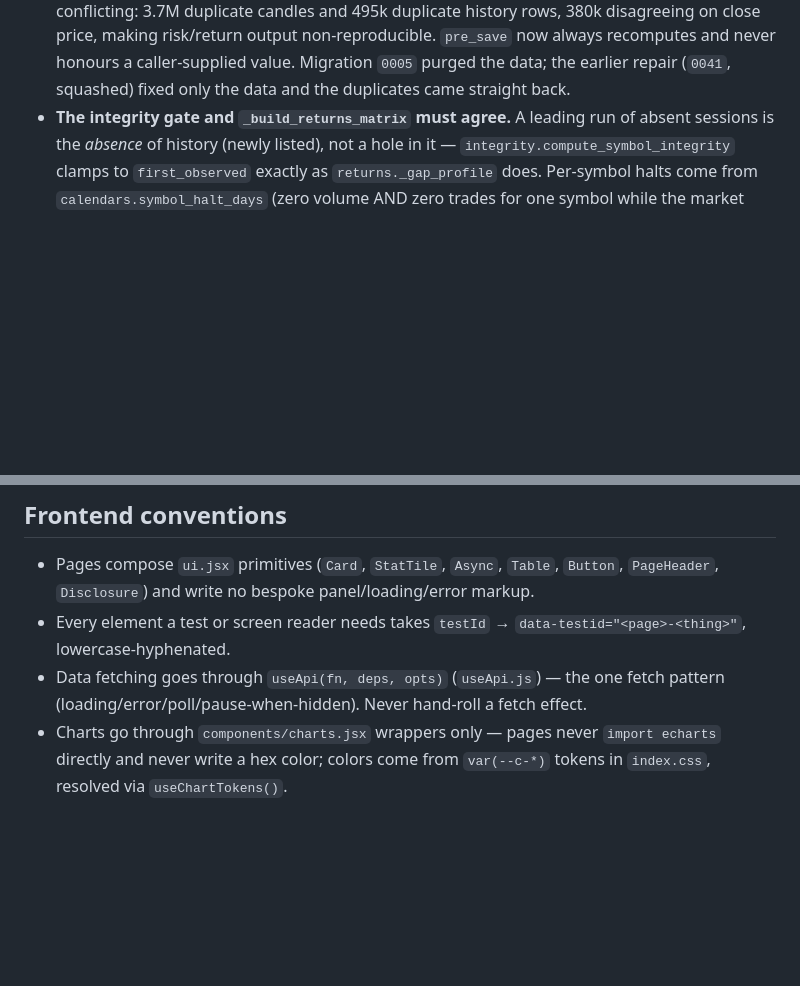
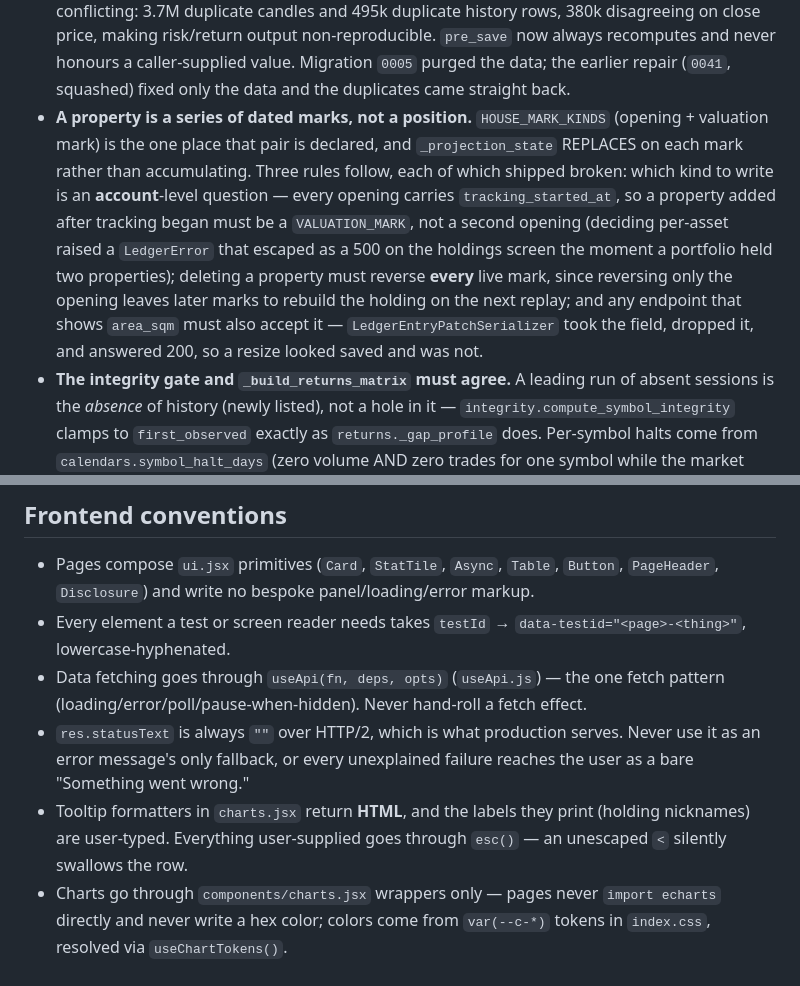
Before and after one commit to ParhamBeik/PORTFOLIO, a Markdown page: portfolio-saas/CLAUDE.md, 2 parts joined by grey strips. Drawn GitHub-style; blank space fills up the shorter version.

Commit message:
Record the property-mark and tooltip rules as invariants
Co-Authored-By: Claude Opus 5 <noreply@anthropic.com>

```diff
--- a/portfolio-saas/CLAUDE.md
+++ b/portfolio-saas/CLAUDE.md
@@ -58,6 +58,7 @@ Demo users (DEBUG only): `demopro@portfolio.local` / `demopro12345`.
 - **Provider quota is per API key, never global.** BrsApi meters each subscription separately: `Tsetmc/*` + `Codal/*` against `TSETMC_API_KEY` (~10,000/day), `Market/*` against `BRS_API_KEY` (~1,500/day). `ApiRequestQuota` is keyed `(day, plan)` and `endpoints.Endpoint.plan` is the one place the mapping is declared. There is deliberately **no** `MARKETDATA_DAILY_REQUEST_LIMIT`: `bucket_budget(ARCHIVE)` returns `None` (uncapped) and spending stops when the provider says so, via `quota.trip_plan_breaker`. `limit=0` on a row means "not yet disclosed by the provider" — never render or compute it as "0 remaining". A single shared counter is what let a full TSETMC backfill refuse gold/currency calls with 79% of that plan unspent, failing the USDT quote 201×/day and freezing dollar-denominated holdings at the previous close.
 - **`fetch_json` must raise on 5xx.** It historically handled only 4xx and 429, so a 500 fell through to `response.json()` and was returned as if it were data — an exhausted subscription read as a quiet day and marked backfills converged on zero rows. Quota exhaustion is detected on the response *body* (`quota.looks_like_quota_error`), not the status code alone, so an ordinary origin blip cannot pause a whole plan for the day.
 - **`ts` is never part of a unique key.** It is a Gregorian mirror of the Jalali domain key, derived by `JalaliDerivedDateTime.pre_save` purely as a partition dimension, and only `StockTransactionTick` is actually a hypertable. When it sat inside the constraints on `MarketCandle`/`DailyStockHistory`, a later correction to the derivation formula (Tehran midnight is 20:30 UTC the *previous* day) meant every re-ingest inserted a second copy instead of conflicting: 3.7M duplicate candles and 495k duplicate history rows, 380k disagreeing on close price, making risk/return output non-reproducible. `pre_save` now always recomputes and never honours a caller-supplied value. Migration `0005` purged the data; the earlier repair (`0041`, squashed) fixed only the data and the duplicates came straight back.
+- **A property is a series of dated marks, not a position.** `HOUSE_MARK_KINDS` (opening + valuation mark) is the one place that pair is declared, and `_projection_state` REPLACES on each mark rather than accumulating. Three rules follow, each of which shipped broken: which kind to write is an **account**-level question — every opening carries `tracking_started_at`, so a property added after tracking began must be a `VALUATION_MARK`, not a second opening (deciding per-asset raised a `LedgerError` that escaped as a 500 on the holdings screen the moment a portfolio held two properties); deleting a property must reverse **every** live mark, since reversing only the opening leaves later marks to rebuild the holding on the next replay; and any endpoint that shows `area_sqm` must also accept it — `LedgerEntryPatchSerializer` took the field, dropped it, and answered 200, so a resize looked saved and was not.
 - **The integrity gate and `_build_returns_matrix` must agree.** A leading run of absent sessions is the *absence* of history (newly listed), not a hole in it — `integrity.compute_symbol_integrity` clamps to `first_observed` exactly as `returns._gap_profile` does. Per-symbol halts come from `calendars.symbol_halt_days` (zero volume AND zero trades for one symbol while the market traded), the single-symbol twin of `market_closure_days`. `excessive_rejections` needs both `MIN_REJECTIONS_FOR_GATE` and the ratio — a bare 1% bar over a ~112-session window means "one bad day disqualifies you" and dropped 208 symbols. `insufficient_backfill` (our warehouse is incomplete) is a distinct reason code from `low_coverage` (the data is gappy); conflating them reported 79% of the universe as corrupt when most of it was simply un-fetched.
 
 ## Frontend conventions
@@ -65,4 +66,6 @@ Demo users (DEBUG only): `demopro@portfolio.local` / `demopro12345`.
 - Pages compose `ui.jsx` primitives (`Card`, `StatTile`, `Async`, `Table`, `Button`, `PageHeader`, `Disclosure`) and write no bespoke panel/loading/error markup.
 - Every element a test or screen reader needs takes `testId` → `data-testid="<page>-<thing>"`, lowercase-hyphenated.
 - Data fetching goes through `useApi(fn, deps, opts)` (`useApi.js`) — the one fetch pattern (loading/error/poll/pause-when-hidden). Never hand-roll a fetch effect.
+- `res.statusText` is always `""` over HTTP/2, which is what production serves. Never use it as an error message's only fallback, or every unexplained failure reaches the user as a bare "Something went wrong."
+- Tooltip formatters in `charts.jsx` return **HTML**, and the labels they print (holding nicknames) are user-typed. Everything user-supplied goes through `esc()` — an unescaped `<` silently swallows the row.
 - Charts go through `components/charts.jsx` wrappers only — pages never `import echarts` directly and never write a hex color; colors come from `var(--c-*)` tokens in `index.css`, resolved via `useChartTokens()`.
```
